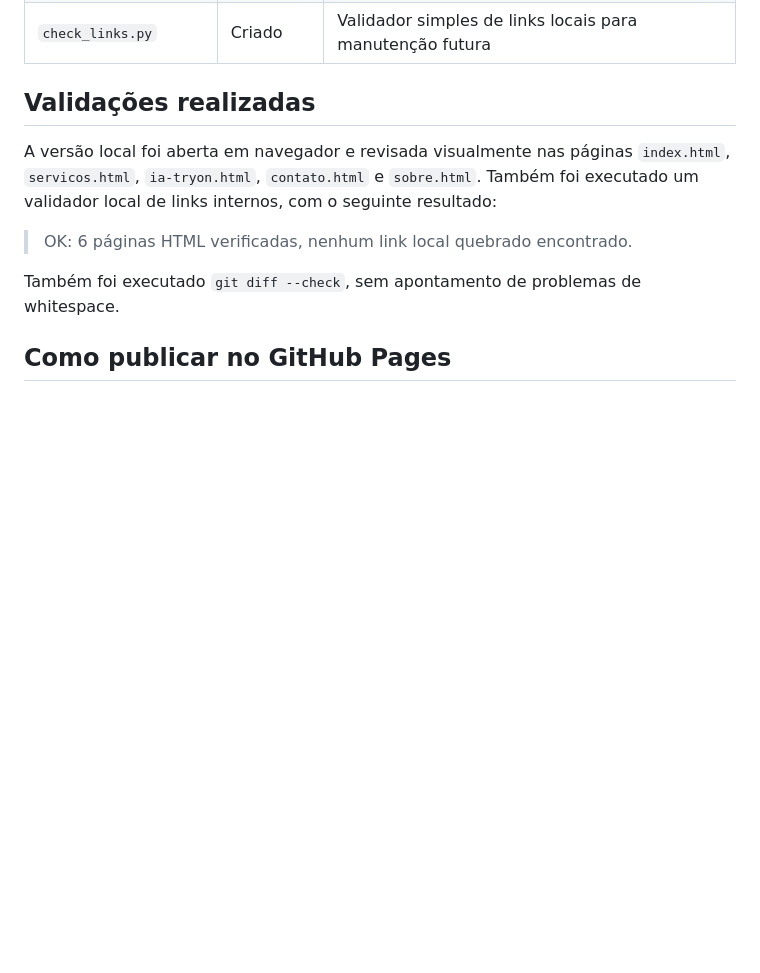
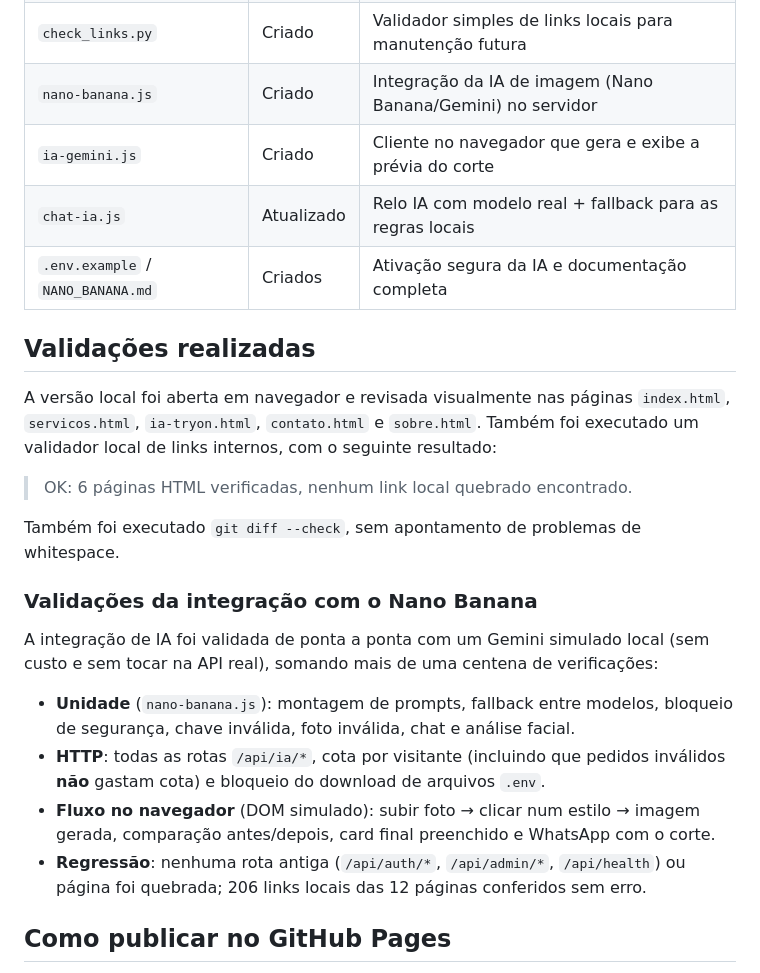
Before and after one commit to Matheus-pixel-dotcom/Barbearia-Prumo, a Markdown page: RELATORIO_FINAL.md, the part around one of its changes. GitHub-like rendering; blank space fills up the shorter version.

Commit message:
Documenta o Nano Banana no relatorio final e na implementacao de IA
Co-authored-by: arena-agent <297053741+arena-agent@users.noreply.github.com>

```diff
--- a/RELATORIO_FINAL.md
+++ b/RELATORIO_FINAL.md
@@ -30,6 +49,10 @@ O projeto foi revisado, corrigido e modernizado como um site estático compatív
 | `tryon.js` | Removido | Arquivo antigo estava órfão e incompatível com a página atual |
 | `auditoria_tecnica.md` | Criado | Registro técnico da auditoria e revisão visual |
 | `check_links.py` | Criado | Validador simples de links locais para manutenção futura |
+| `nano-banana.js` | Criado | Integração da IA de imagem (Nano Banana/Gemini) no servidor |
+| `ia-gemini.js` | Criado | Cliente no navegador que gera e exibe a prévia do corte |
+| `chat-ia.js` | Atualizado | Relo IA com modelo real + fallback para as regras locais |
+| `.env.example` / `NANO_BANANA.md` | Criados | Ativação segura da IA e documentação completa |
 
 ## Validações realizadas
 
@@ -38,6 +61,20 @@ A versão local foi aberta em navegador e revisada visualmente nas páginas `ind
 > OK: 6 páginas HTML verificadas, nenhum link local quebrado encontrado.
 
 Também foi executado `git diff --check`, sem apontamento de problemas de whitespace.
+
+### Validações da integração com o Nano Banana
+
+A integração de IA foi validada de ponta a ponta com um Gemini simulado local (sem custo
+e sem tocar na API real), somando mais de uma centena de verificações:
+
+- **Unidade** (`nano-banana.js`): montagem de prompts, fallback entre modelos, bloqueio
+  de segurança, chave inválida, foto inválida, chat e análise facial.
+- **HTTP**: todas as rotas `/api/ia/*`, cota por visitante (incluindo que pedidos
+  inválidos **não** gastam cota) e bloqueio do download de arquivos `.env`.
+- **Fluxo no navegador** (DOM simulado): subir foto → clicar num estilo → imagem gerada,
+  comparação antes/depois, card final preenchido e WhatsApp com o corte.
+- **Regressão**: nenhuma rota antiga (`/api/auth/*`, `/api/admin/*`, `/api/health`) ou
+  página foi quebrada; 206 links locais das 12 páginas conferidos sem erro.
 
 ## Como publicar no GitHub Pages
 
```
Also changed, not shown: other parts of RELATORIO_FINAL.md (+19 -0 lines), IMPLEMENTACAO_IA.md (+11 -0 lines).
